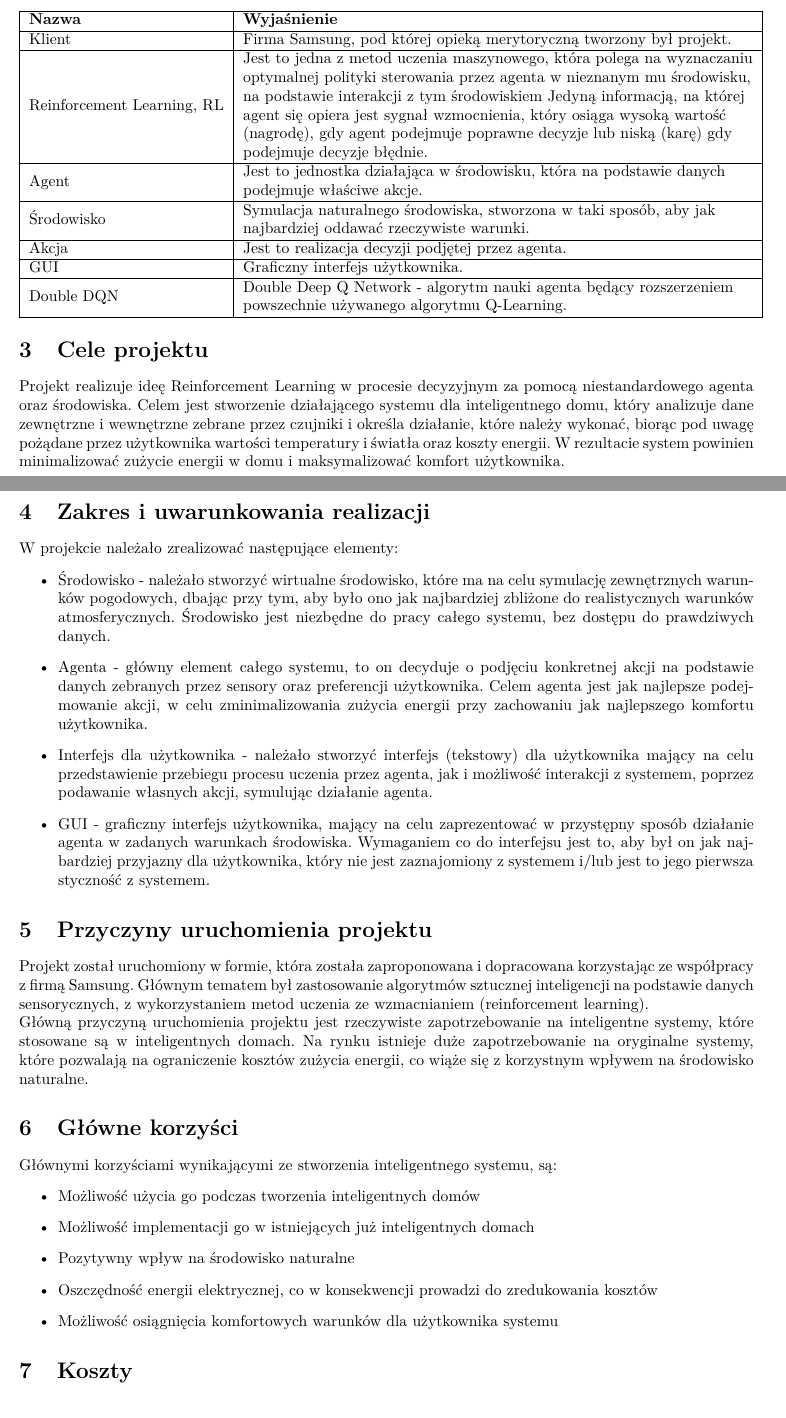
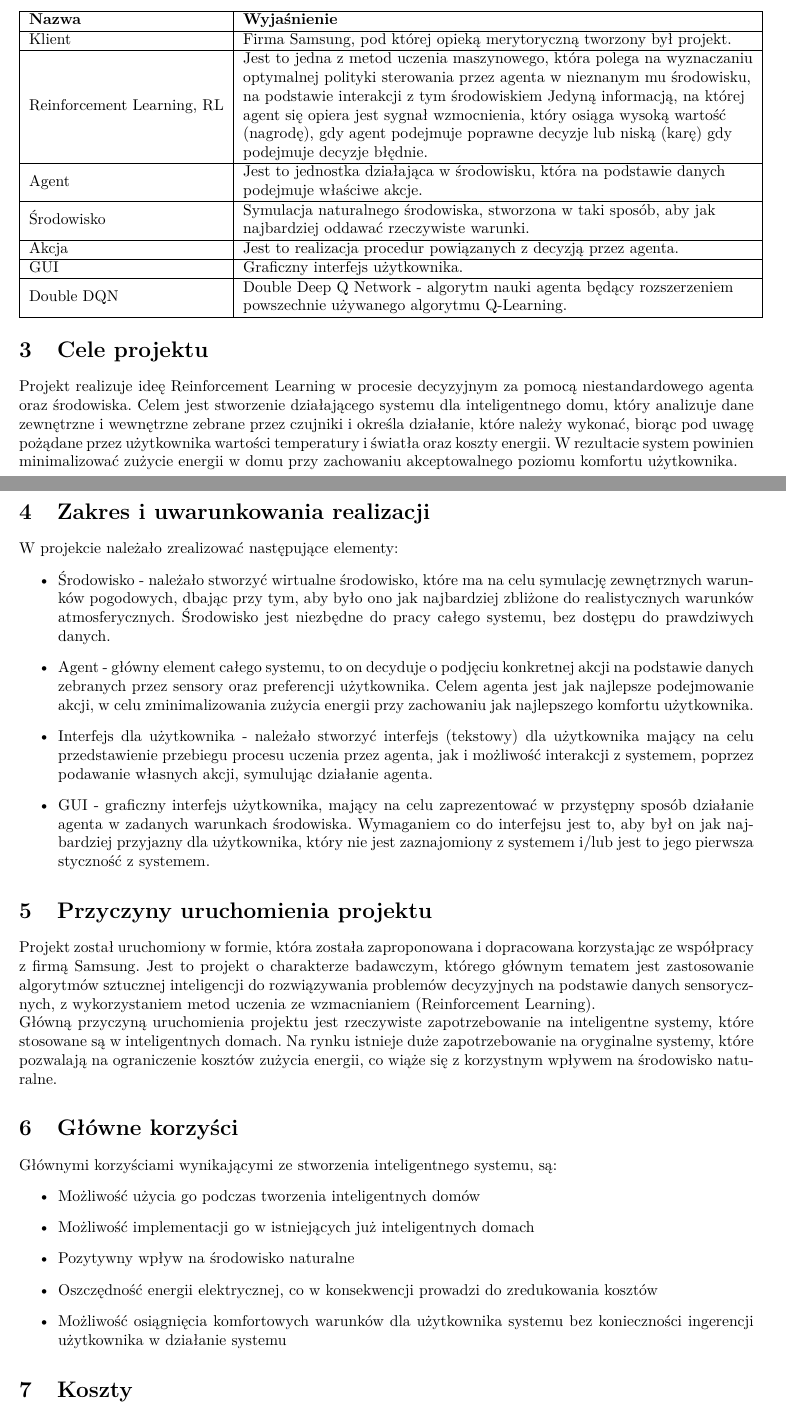
Before and after one commit to JuliaSzulc/Efficient-House-Energy-Management-Using-Self-Learning-AI, a LaTeX document (documentation/dla-wozniaka/dokumentacja-koncowa.tex): two parts of pages 1 and 2 of 20, joined at a grey line, cut so that both start at the same text. Compiled offline with pdfLaTeX.

Commit message:
fix final documentation

```diff
--- a/documentation/dla-wozniaka/dokumentacja-koncowa.tex
+++ b/documentation/dla-wozniaka/dokumentacja-koncowa.tex
@@ -35,26 +35,26 @@ Klient                     & Firma Samsung, pod której opieką merytoryczną tw
 Reinforcement Learning, RL & \begin{tabular}[c]{@{}l@{}}Jest to jedna z metod uczenia maszynowego, która polega na wyznaczaniu \\ optymalnej polityki sterowania przez agenta w nieznanym mu środowisku, \\ na podstawie interakcji z tym środowiskiem Jedyną informacją, na której \\ agent się opiera jest sygnał wzmocnienia, który osiąga wysoką wartość\\  (nagrodę), gdy agent podejmuje poprawne decyzje lub niską (karę) gdy\\  podejmuje decyzje błędnie.\end{tabular} \\ \hline
 Agent                      & \begin{tabular}[c]{@{}l@{}}Jest to jednostka działająca w środowisku, która na podstawie danych \\ podejmuje właściwe akcje.\end{tabular}                                                                                                                                                                                                                                                                                                          \\ \hline
 Środowisko                 & \begin{tabular}[c]{@{}l@{}}Symulacja naturalnego środowiska, stworzona w taki sposób, aby jak \\ najbardziej oddawać rzeczywiste warunki.\end{tabular}                                                                                                                                                                                                                                                                                             \\ \hline
-Akcja                      & Jest to realizacja decyzji podjętej przez agenta.                                                                                                                                                                                                                                                                                                                                                                                                  \\ \hline
+Akcja                      & Jest to realizacja procedur powiązanych z decyzją przez agenta.                                                                                                                                                                                                                                                                                                                                                                                                  \\ \hline
 GUI                        & Graficzny interfejs użytkownika.                                                                                                                                                                                                                                                                                                                                                                                                                   \\ \hline
 Double DQN                 & \begin{tabular}[c]{@{}l@{}}Double Deep Q Network - algorytm nauki agenta będący rozszerzeniem \\ powszechnie używanego algorytmu Q-Learning.\end{tabular}                                                                                                                                                                                                                                                                                          \\ \hline
 \end{tabular}
 \section{Cele projektu}
 
 
-Projekt realizuje ideę Reinforcement Learning w procesie decyzyjnym za pomocą niestandardowego agenta oraz środowiska. Celem jest stworzenie działającego systemu dla inteligentnego domu, który analizuje dane zewnętrzne i wewnętrzne zebrane przez czujniki i określa działanie, które należy wykonać, biorąc pod uwagę pożądane przez użytkownika wartości temperatury i światła oraz koszty energii. W rezultacie system powinien minimalizować zużycie energii w domu i maksymalizować komfort użytkownika.
+Projekt realizuje ideę Reinforcement Learning w procesie decyzyjnym za pomocą niestandardowego agenta oraz środowiska. Celem jest stworzenie działającego systemu dla inteligentnego domu, który analizuje dane zewnętrzne i wewnętrzne zebrane przez czujniki i określa działanie, które należy wykonać, biorąc pod uwagę pożądane przez użytkownika wartości temperatury i światła oraz koszty energii. W rezultacie system powinien minimalizować zużycie energii w domu przy zachowaniu akceptowalnego poziomu komfortu użytkownika.
 \section{Zakres i uwarunkowania realizacji}
 W projekcie należało zrealizować następujące elementy:
 \begin{itemize}
 \item Środowisko - należało stworzyć wirtualne środowisko, które ma na celu symulację zewnętrznych warunków pogodowych, dbając przy tym, aby było ono jak najbardziej zbliżone do realistycznych warunków atmosferycznych. Środowisko jest niezbędne do pracy całego systemu, bez dostępu do prawdziwych danych.
-\item Agenta - główny element całego systemu, to on decyduje o podjęciu konkretnej akcji na podstawie danych zebranych przez sensory oraz preferencji użytkownika. Celem agenta jest jak najlepsze podejmowanie akcji, w celu zminimalizowania zużycia energii przy zachowaniu jak najlepszego komfortu użytkownika.
+\item Agent - główny element całego systemu, to on decyduje o podjęciu konkretnej akcji na podstawie danych zebranych przez sensory oraz preferencji użytkownika. Celem agenta jest jak najlepsze podejmowanie akcji, w celu zminimalizowania zużycia energii przy zachowaniu jak najlepszego komfortu użytkownika.
 \item Interfejs dla użytkownika  - należało stworzyć interfejs (tekstowy) dla użytkownika mający na celu przedstawienie przebiegu procesu uczenia przez agenta, jak i możliwość interakcji z systemem, poprzez podawanie własnych akcji, symulując działanie agenta.
 \item GUI - graficzny interfejs użytkownika, mający na celu zaprezentować w przystępny sposób działanie agenta w zadanych warunkach środowiska. Wymaganiem co do interfejsu jest to, aby był on jak najbardziej przyjazny dla użytkownika, który nie jest zaznajomiony z systemem i/lub jest to jego pierwsza styczność z systemem.
 \end{itemize}
 
 \section{Przyczyny uruchomienia projektu}
 
-Projekt został uruchomiony w formie, która została zaproponowana i dopracowana korzystając ze współpracy z firmą Samsung. Głównym tematem był zastosowanie algorytmów sztucznej inteligencji na podstawie danych sensorycznych, z wykorzystaniem metod uczenia ze wzmacnianiem (reinforcement learning). \\
+Projekt został uruchomiony w formie, która została zaproponowana i dopracowana korzystając ze współpracy z firmą Samsung. Jest to projekt o charakterze badawczym, którego głównym tematem jest zastosowanie algorytmów sztucznej inteligencji do rozwiązywania problemów decyzyjnych na podstawie danych sensorycznych, z wykorzystaniem metod uczenia ze wzmacnianiem (Reinforcement Learning). \\
 Główną przyczyną uruchomienia projektu jest rzeczywiste zapotrzebowanie na inteligentne systemy, które stosowane są w inteligentnych domach. Na rynku istnieje duże zapotrzebowanie na oryginalne systemy, które pozwalają na ograniczenie kosztów zużycia energii, co wiąże się  z korzystnym wpływem na środowisko naturalne.
 
 \section{Główne korzyści}
@@ -64,7 +64,7 @@ Głównymi korzyściami wynikającymi ze stworzenia inteligentnego systemu, są:
 \item Możliwość implementacji go w istniejących już inteligentnych domach
 \item Pozytywny wpływ na środowisko naturalne
 \item Oszczędność energii elektrycznej, co w konsekwencji prowadzi do zredukowania kosztów
-\item Możliwość osiągnięcia komfortowych warunków dla użytkownika systemu
+\item Możliwość osiągnięcia komfortowych warunków dla użytkownika systemu bez konieczności ingerencji użytkownika w działanie systemu
 \end{itemize}
 
 \section{Koszty}
```
Also changed, not shown: documentation/dla-wozniaka/dokumentacja-koncowa.pdf, documentation/dla-wozniaka/dokumentacja-koncowa.tex (17 more changed lines).
